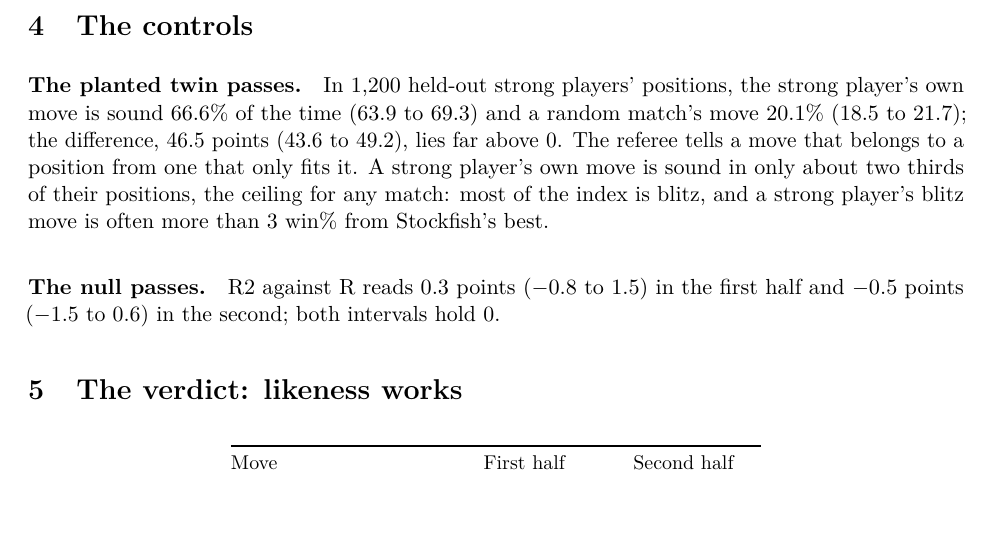
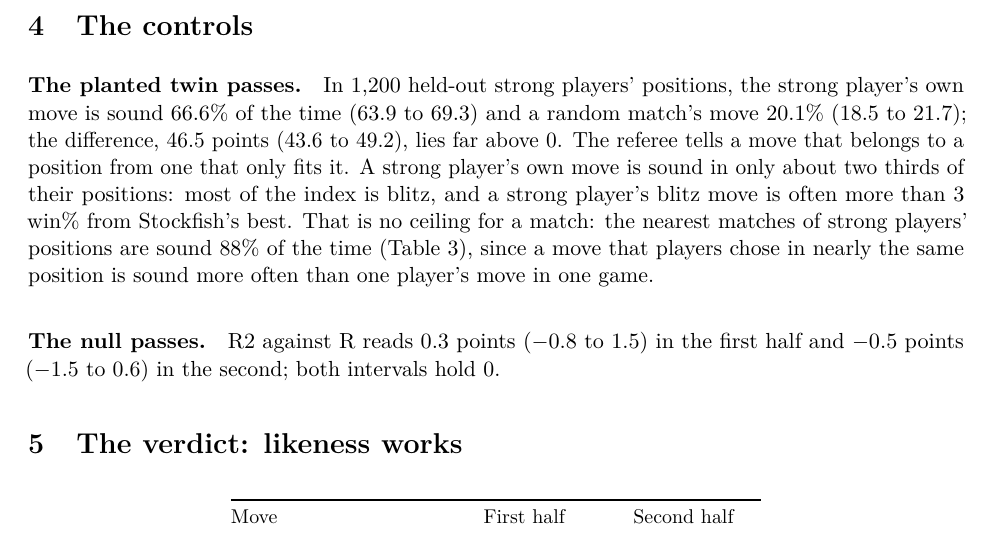
Before and after one commit to Aneesh-Pothuru/chess-coach-models, a LaTeX paper (projects/positions-like-this/paper/paper.tex): part of page 4 of 9, cut so that both start at the same text. Compiled offline with pdfLaTeX.

Commit message:
positions-like-this: the twin's soundness is no ceiling for a match
The paper called the twin control a ceiling; the nearest strong matches are sound more often
than the twin, so the paragraph now says why, and the generator checks it.

Co-Authored-By: Claude Opus 5.5 (1M context) <noreply@anthropic.com>
Claude-Session: https://claude.ai/code/session_01KqQNj6B2cGTRCW2XTozyGP

```diff
--- a/projects/positions-like-this/paper/paper.tex
+++ b/projects/positions-like-this/paper/paper.tex
@@ -155,9 +155,11 @@ Every score was exact.
 strong player's own move is sound \TwinSound\% of the time (\TwinSoundCi) and a random match's
 move \TwinR\% (\TwinRCi); the difference, \TwinLift{} points (\TwinLiftCi), lies far above 0. The
 referee tells a move that belongs to a position from one that only fits it. A strong player's own
-move is sound in only about two thirds of their positions, the ceiling for any match: most of the
-index is blitz, and a strong player's blitz move is often more than \Window{} win\% from
-Stockfish's best.
+move is sound in only about two thirds of their positions: most of the index is blitz, and a
+strong player's blitz move is often more than \Window{} win\% from Stockfish's best. That is no
+ceiling for a match: the nearest matches of strong players' positions are sound \StrongDistZero\%
+of the time (Table~\ref{tab:distance}), since a move that players chose in nearly the same
+position is sound more often than one player's move in one game.
 
 \paragraph{The null passes.} R2 against R reads \NullFirst{} points (\NullFirstCi) in the first
 half and \NullSecond{} points (\NullSecondCi) in the second; both intervals hold 0.
```
Also changed, not shown: 1 other file.
